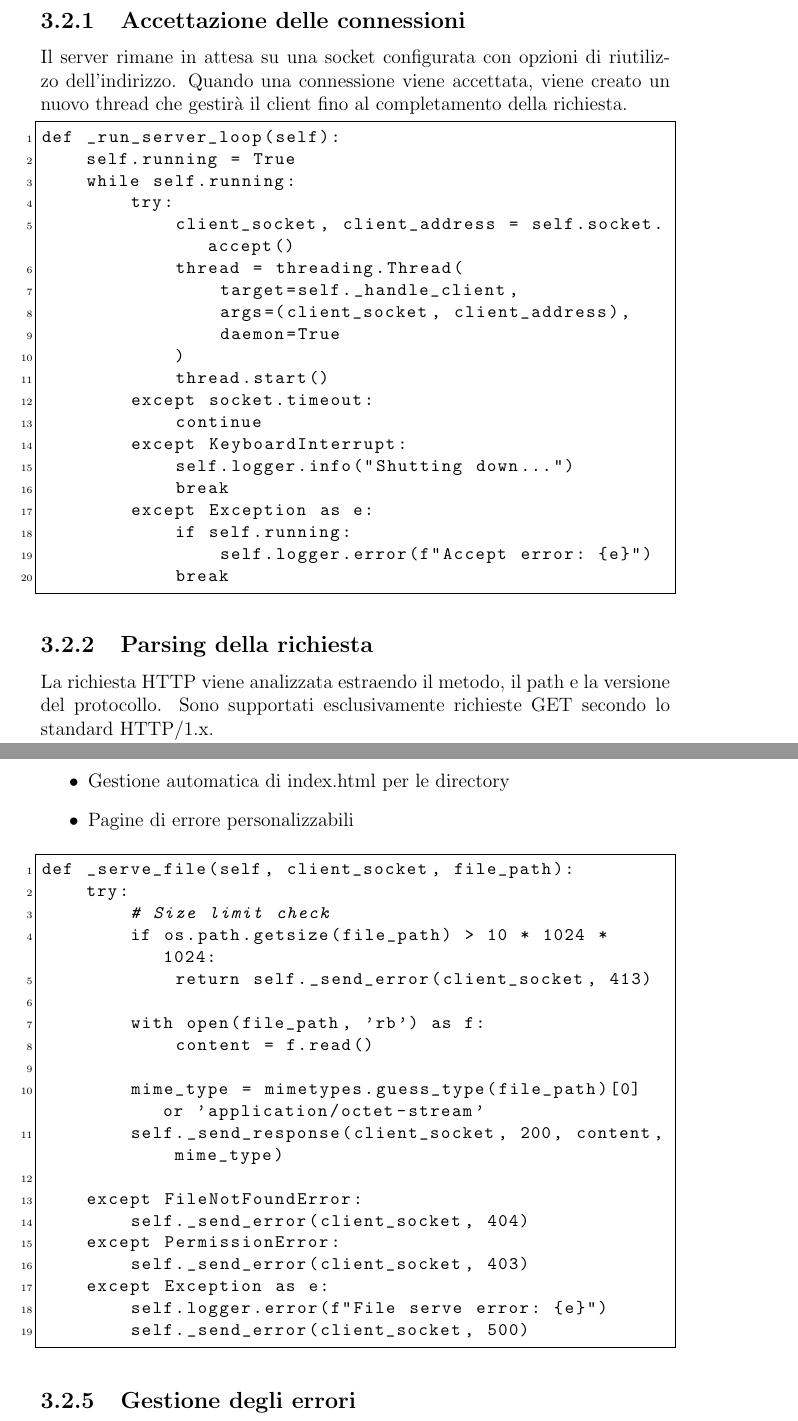
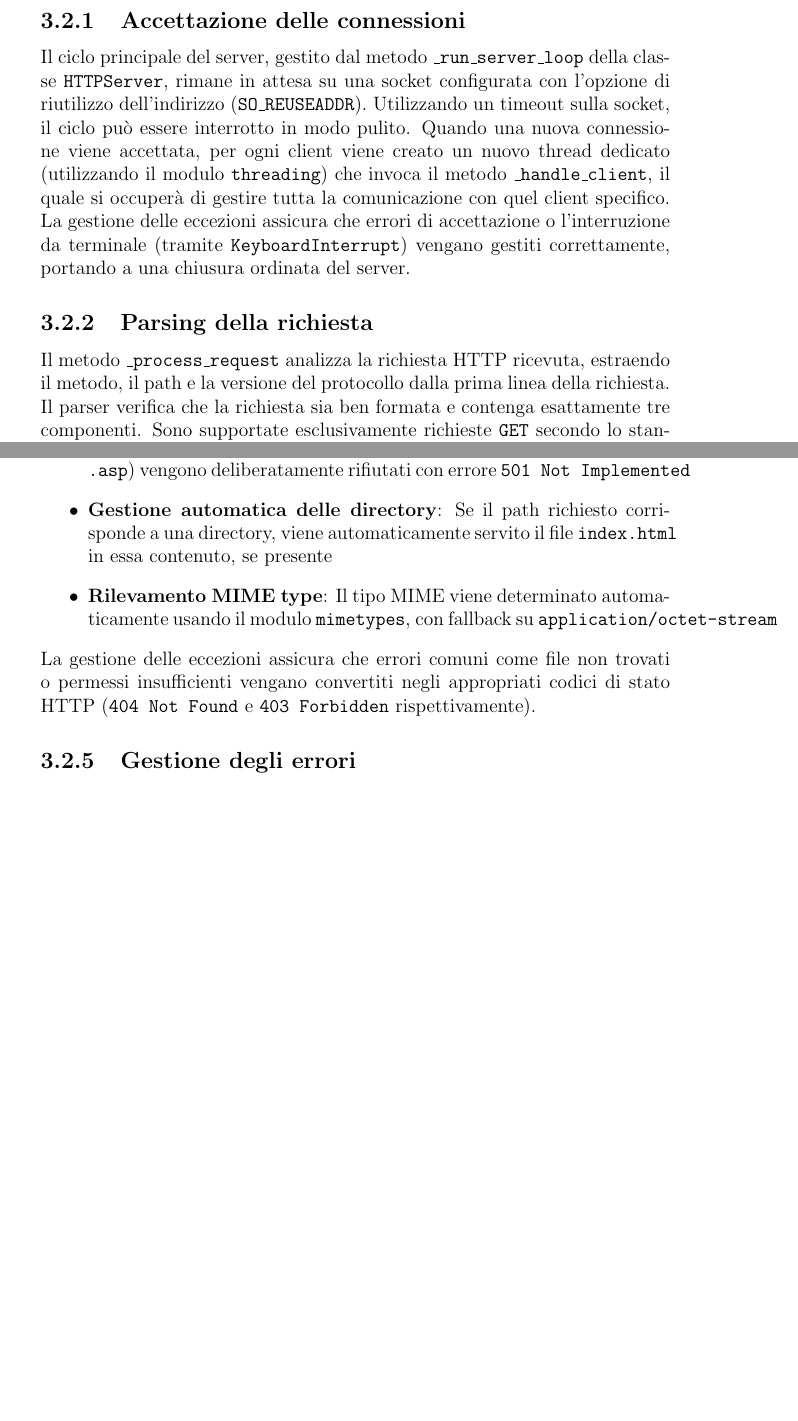
Before and after one commit to this-Grace/ProgrammazioneReti-project, a LaTeX document (report/report.tex): two parts of pages 6 and 8 of 13 before the commit and two parts of pages 6 and 7 of 11 after it, joined at a grey line, cut so that both start at the same text, the shorter picture padded with empty space. Compiled offline with pdfLaTeX.

Commit message:
update report.tex

```diff
--- a/report/report.tex
+++ b/report/report.tex
@@ -79,33 +64,7 @@ La struttura del codice è organizzata nei seguenti componenti principali:
 Il processo di gestione delle richieste segue un flusso ben definito:
 
 \subsection{Accettazione delle connessioni}
-Il server rimane in attesa su una socket configurata con opzioni di riutilizzo dell'indirizzo. Quando una connessione viene accettata, viene creato un nuovo thread che gestirà il client fino al completamento della richiesta.
-
-\begin{lstlisting}
-def _run_server_loop(self):
-    self.running = True
-    while self.running:
-        try:
-            client_socket, client_address = self.socket.accept()
-            thread = threading.Thread(
-                target=self._handle_client,
-                args=(client_socket, client_address),
-                daemon=True
-            )
-            thread.start()
-        except socket.timeout:
-            continue
-        except KeyboardInterrupt:
-            self.logger.info("Shutting down...")
-            break
-        except Exception as e:
-            if self.running:
-                self.logger.error(f"Accept error: {e}")
-            break
-\end{lstlisting}
+Il ciclo principale del server, gestito dal metodo \texttt{\_run\_server\_loop} della classe \texttt{HTTPServer}, rimane in attesa su una socket configurata con l'opzione di riutilizzo dell'indirizzo (\texttt{SO\_REUSEADDR}). Utilizzando un timeout sulla socket, il ciclo può essere interrotto in modo pulito. Quando una nuova connessione viene accettata, per ogni client viene creato un nuovo thread dedicato (utilizzando il modulo \texttt{threading}) che invoca il metodo \texttt{\_handle\_client}, il quale si occuperà di gestire tutta la comunicazione con quel client specifico. La gestione delle eccezioni assicura che errori di accettazione o l'interruzione da terminale (tramite \texttt{KeyboardInterrupt}) vengano gestiti correttamente, portando a una chiusura ordinata del server.
 
 \subsection{Parsing della richiesta}
-La richiesta HTTP viene analizzata estraendo il metodo, il path e la versione del protocollo. Sono supportati esclusivamente richieste GET secondo lo standard HTTP/1.x.
-
-\begin{lstlisting}
-def _process_request(self, client_socket, request_data):
+Il metodo \texttt{\_process\_request} analizza la richiesta HTTP ricevuta, estraendo il metodo, il path e la versione del protocollo dalla prima linea della richiesta. Il parser verifica che la richiesta sia ben formata e contenga esattamente tre componenti. Sono supportate esclusivamente richieste \texttt{GET} secondo lo standard HTTP/1.x. Richieste con metodi diversi vengono rifiutate con un errore \texttt{405 Method Not Allowed}, mentre versioni del protocollo non supportate generano un errore \texttt{400 Bad Request}. Se il parsing ha successo, il controllo passa al metodo \texttt{\_handle\_get} per la gestione specifica della richiesta GET.
@@ -159,27 +78,8 @@ I file vengono serviti con il corretto Content-Type determinato automaticamente.
-    \item Gestione automatica di index.html per le directory
-    \item Pagine di errore personalizzabili
+    \item \textbf{Dimensioni massime}: I file superiori a 10MB vengono rifiutati con errore \texttt{413 Request Entity Too Large}
+    \item \textbf{Tipi di file supportati}: File con estensioni dinamiche (\texttt{.php}, \texttt{.jsp}, \texttt{.asp}) vengono deliberatamente rifiutati con errore \texttt{501 Not Implemented}
+    \item \textbf{Gestione automatica delle directory}: Se il path richiesto corrisponde a una directory, viene automaticamente servito il file \texttt{index.html} in essa contenuto, se presente
+    \item \textbf{Rilevamento MIME type}: Il tipo MIME viene determinato automaticamente usando il modulo \texttt{mimetypes}, con fallback su \texttt{application/octet-stream}
 \end{itemize}
-
-\begin{lstlisting}
-def _serve_file(self, client_socket, file_path):
-    try:
-        # Size limit check
-        if os.path.getsize(file_path) > 10 * 1024 * 1024:
-            return self._send_error(client_socket, 413)
-
-        with open(file_path, 'rb') as f:
-            content = f.read()
-
-        mime_type = mimetypes.guess_type(file_path)[0] or 'application/octet-stream'
-        self._send_response(client_socket, 200, content, mime_type)
-
-    except FileNotFoundError:
-        self._send_error(client_socket, 404)
-    except PermissionError:
-        self._send_error(client_socket, 403)
-    except Exception as e:
-        self.logger.error(f"File serve error: {e}")
-        self._send_error(client_socket, 500)
-\end{lstlisting}
+La gestione delle eccezioni assicura che errori comuni come file non trovati o permessi insufficienti vengano convertiti negli appropriati codici di stato HTTP (\texttt{404 Not Found} e \texttt{403 Forbidden} rispettivamente).
 
 \subsection{Gestione degli errori}
```
Also changed, not shown: report/report.pdf, report/report.tex (102 more changed lines), 3 other files.
